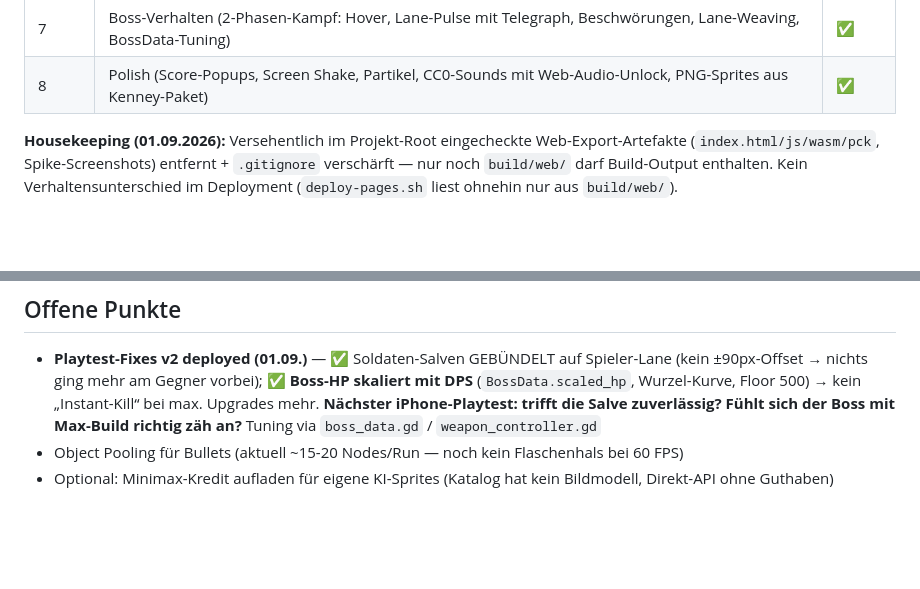
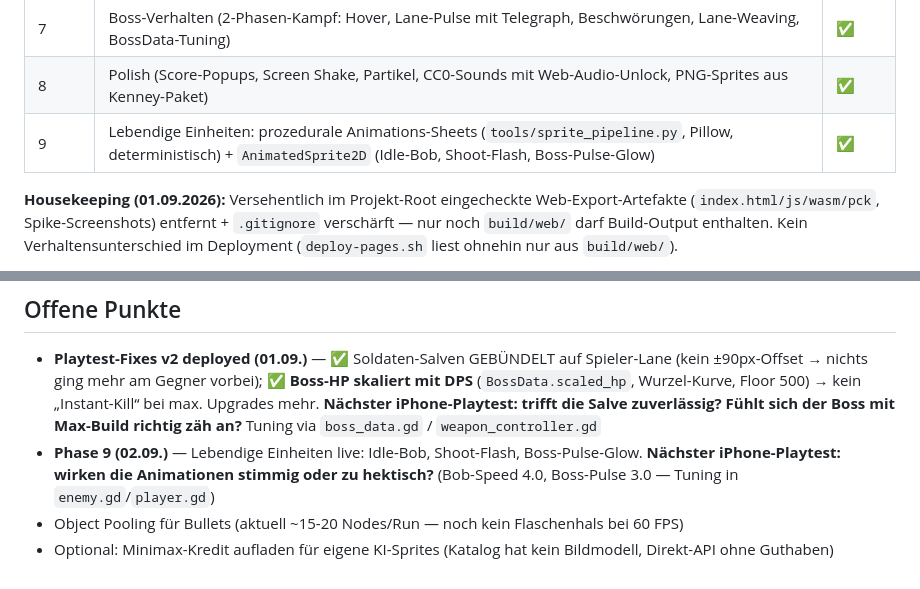
Before and after one commit to ScriptByFei/kernwerk-godot, a Markdown page: README.md, 2 parts joined by grey strips. GitHub-like rendering; blank space fills up the shorter version.

Commit message:
docs: phase 9 — living units (procedural animation sheets)

```diff
--- a/README.md
+++ b/README.md
@@ -26,6 +26,7 @@ Ein Soldat unten, drei Spuren, die Waffe feuert automatisch — der Spieler ents
 | S2 | **Lane-Entscheidungen:** faire Drei-Spur-Muster, 0.6-s-Telegraph, Grunt/Runner/Tank, Rollen-Score | ✅ |
 | 7 | Boss-Verhalten (2-Phasen-Kampf: Hover, Lane-Pulse mit Telegraph, Beschwörungen, Lane-Weaving, BossData-Tuning) | ✅ |
 | 8 | Polish (Score-Popups, Screen Shake, Partikel, CC0-Sounds mit Web-Audio-Unlock, PNG-Sprites aus Kenney-Paket) | ✅ |
+| 9 | Lebendige Einheiten: prozedurale Animations-Sheets (`tools/sprite_pipeline.py`, Pillow, deterministisch) + `AnimatedSprite2D` (Idle-Bob, Shoot-Flash, Boss-Pulse-Glow) | ✅ |
 
 **Housekeeping (01.09.2026):** Versehentlich im Projekt-Root eingecheckte Web-Export-Artefakte (`index.html/js/wasm/pck`, Spike-Screenshots) entfernt + `.gitignore` verschärft — nur noch `build/web/` darf Build-Output enthalten. Kein Verhaltensunterschied im Deployment (`deploy-pages.sh` liest ohnehin nur aus `build/web/`).
 
@@ -135,5 +136,6 @@ Es gibt nur noch diesen CI-Deployweg. Die GitHub-Pages-Quelle bleibt auf `gh-pag
 ## Offene Punkte
 
 - **Playtest-Fixes v2 deployed (01.09.)** — ✅ Soldaten-Salven GEBÜNDELT auf Spieler-Lane (kein ±90px-Offset → nichts ging mehr am Gegner vorbei); ✅ **Boss-HP skaliert mit DPS** (`BossData.scaled_hp`, Wurzel-Kurve, Floor 500) → kein „Instant-Kill“ bei max. Upgrades mehr. **Nächster iPhone-Playtest: trifft die Salve zuverlässig? Fühlt sich der Boss mit Max-Build richtig zäh an?** Tuning via `boss_data.gd` / `weapon_controller.gd`
+- **Phase 9 (02.09.)** — Lebendige Einheiten live: Idle-Bob, Shoot-Flash, Boss-Pulse-Glow. **Nächster iPhone-Playtest: wirken die Animationen stimmig oder zu hektisch?** (Bob-Speed 4.0, Boss-Pulse 3.0 — Tuning in `enemy.gd`/`player.gd`)
 - Object Pooling für Bullets (aktuell ~15-20 Nodes/Run — noch kein Flaschenhals bei 60 FPS)
 - Optional: Minimax-Kredit aufladen für eigene KI-Sprites (Katalog hat kein Bildmodell, Direkt-API ohne Guthaben)
```
